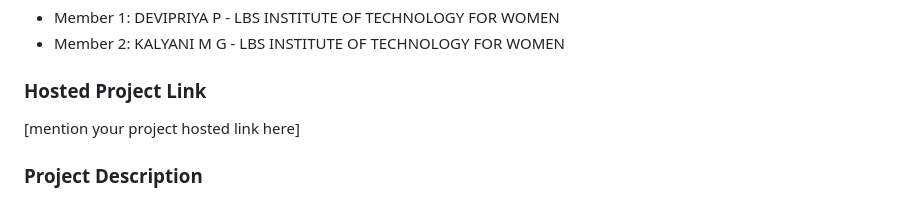
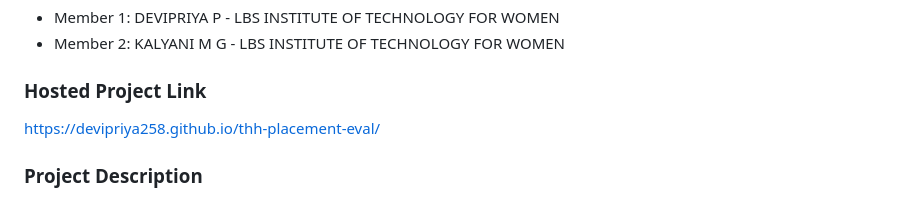
Before and after one commit to Devipriya258/thh-placement-eval, a Markdown page: README.md, the part around the change. GitHub-like rendering.

```diff
--- a/README.md
+++ b/README.md
@@ -13,7 +13,7 @@
 - Member 2: KALYANI M G - LBS INSTITUTE OF TECHNOLOGY FOR WOMEN
 
 ### Hosted Project Link
-[mention your project hosted link here]
+https://devipriya258.github.io/thh-placement-eval/
 
 ### Project Description
 PlacementIQ is an AI-inspired, browser-based career readiness assessment platform that evaluates students across domain knowledge, quantitative aptitude, academic performance, and experience — delivering an instant, personalized placement readiness report. Built as a zero-dependency single-file web app, it features a multi-step onboarding flow, 45+ curated questions across Technical, Core Engineering, and Management tracks, a live-timed assessment engine, and actionable score-driven recommendations. Designed to bridge the gap between academic preparation and industry expectations, PlacementIQ empowers students to identify their strengths, address skill gaps, and walk into placements with confidence.
```
